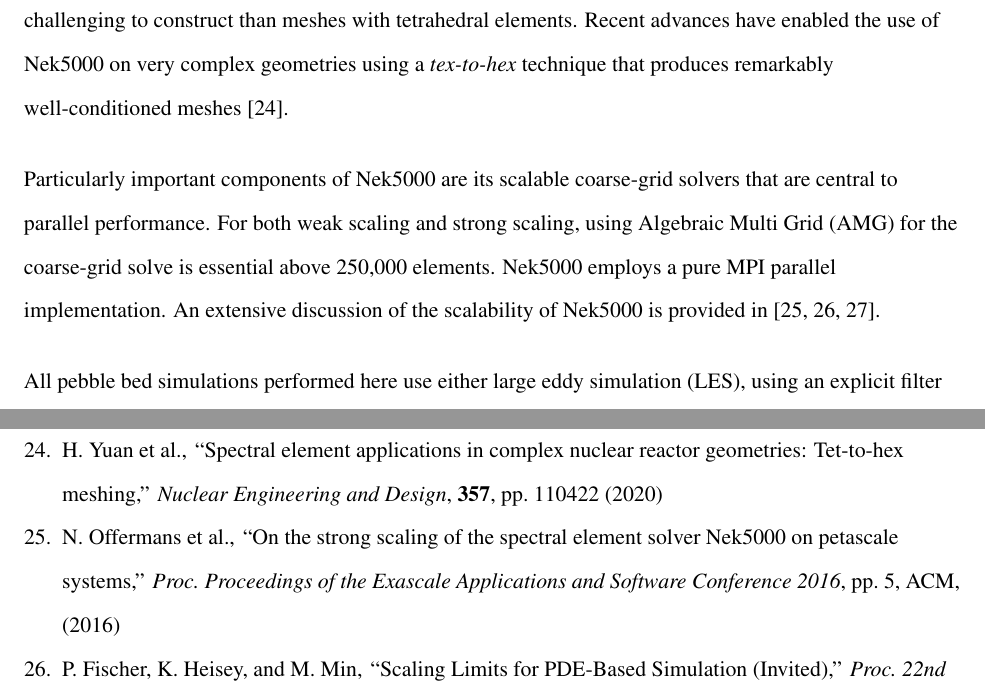
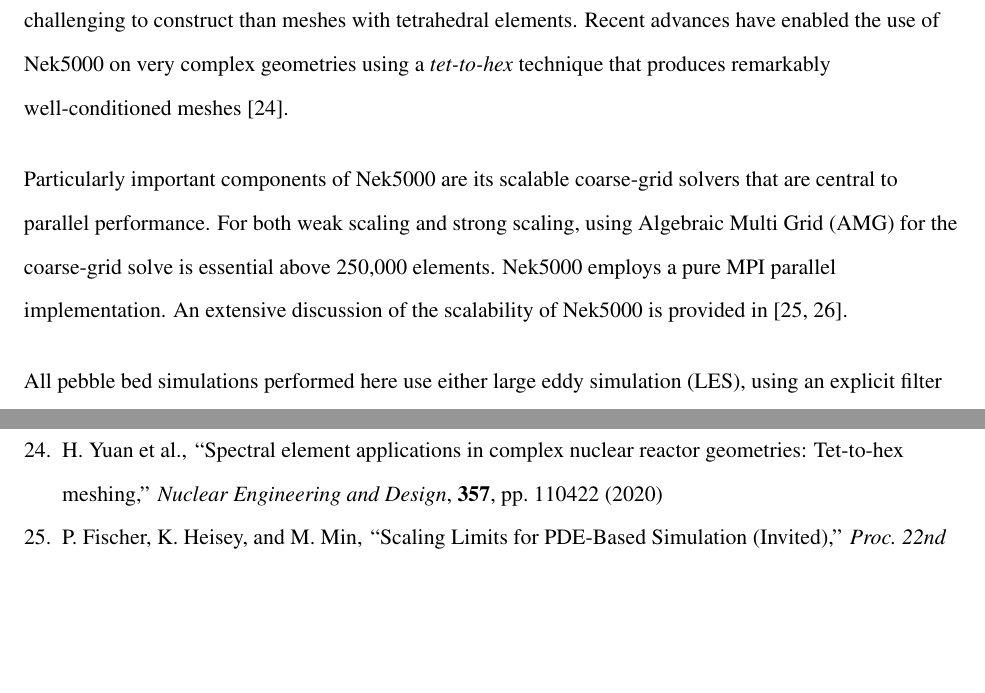
Before and after one commit to emerzari/cardinal_paper, a LaTeX document (cardinal_nt.tex, which reads cardinal.tex): two parts of pages 12 and 33 of 34, joined at a grey line, cut so that both start at the same text, the shorter picture padded with empty space. Compiled offline with pdfLaTeX.

Commit message:
bib update

```diff
--- a/cardinal.tex
+++ b/cardinal.tex
@@ -114,14 +114,14 @@ coupled with temporal projection to find an optimal initial guess.
 We note that Nek5000 relies on hexahedral conformal meshes, which are generally
 more challenging to construct than meshes with tetrahedral elements.  Recent
 advances have enabled the use of Nek5000 on very complex geometries using a
-\textit{tex-to-hex} technique that produces remarkably well-conditioned
+\textit{tet-to-hex} technique that produces remarkably well-conditioned
 meshes \cite{yuan2020spectral}.
 
 
 Particularly important components of Nek5000 are its scalable coarse-grid solvers that are central to
 parallel performance. For both weak scaling and strong scaling, using Algebraic Multi Grid (AMG) for the
 coarse-grid solve is essential above 250,000 elements. Nek5000 employs a pure MPI parallel implementation.
-An extensive discussion of the scalability of Nek5000 is provided in \cite{offermans2016strong,fischer15,fischer20a}.
+An extensive discussion of the scalability of Nek5000 is provided in \cite{fischer15,fischer20a}.
 
 All pebble bed simulations performed here use either large eddy simulation (LES), using an explicit
 filter \cite{fischer2001filter}, or Direct Numerical Simulation (DNS).
```
